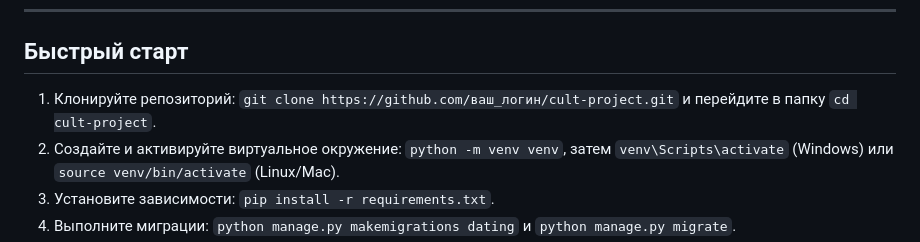
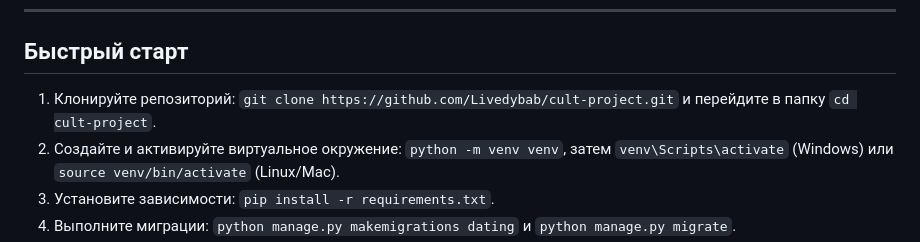
Before and after one commit to Livedybab/cult-project, a Markdown page: README.md, the part around the change. Drawn GitHub-style.

Commit message:
fix: исправлена ссылка репозитория в README

```diff
--- a/README.md
+++ b/README.md
@@ -6,7 +6,7 @@
 
 ## Быстрый старт
 
-1. Клонируйте репозиторий: `git clone https://github.com/ваш_логин/cult-project.git` и перейдите в папку `cd cult-project`.
+1. Клонируйте репозиторий: `git clone https://github.com/Livedybab/cult-project.git` и перейдите в папку `cd cult-project`.
 2. Создайте и активируйте виртуальное окружение: `python -m venv venv`, затем `venv\Scripts\activate` (Windows) или `source venv/bin/activate` (Linux/Mac).
 3. Установите зависимости: `pip install -r requirements.txt`.
 4. Выполните миграции: `python manage.py makemigrations dating` и `python manage.py migrate`.
```
